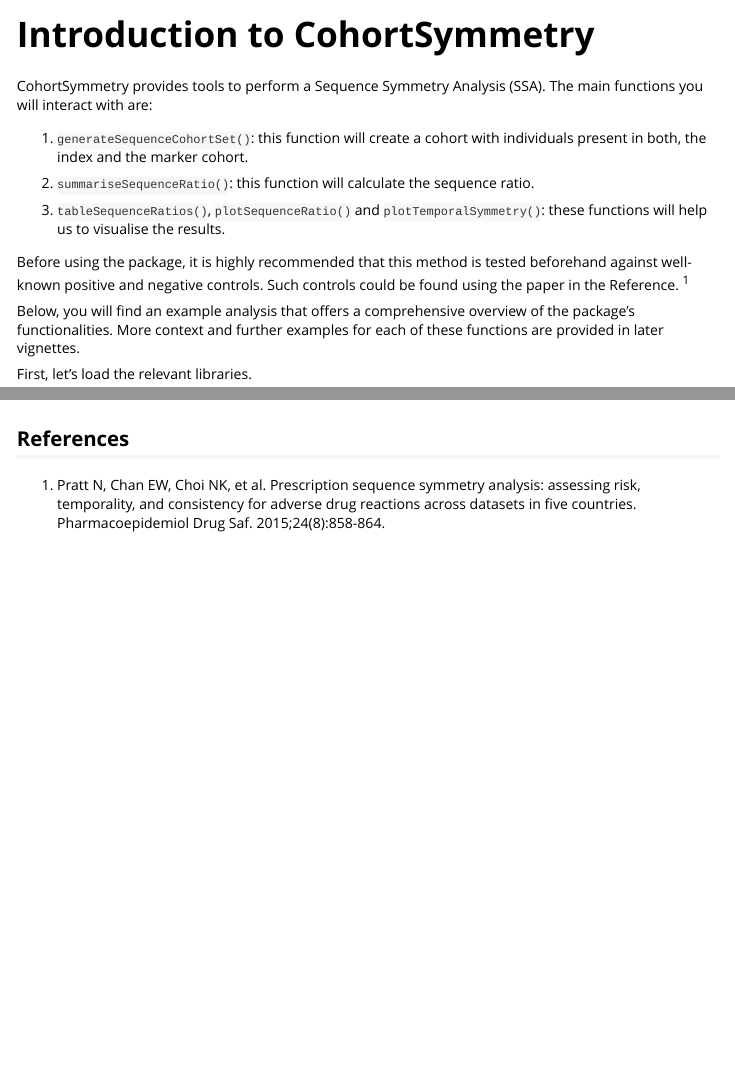
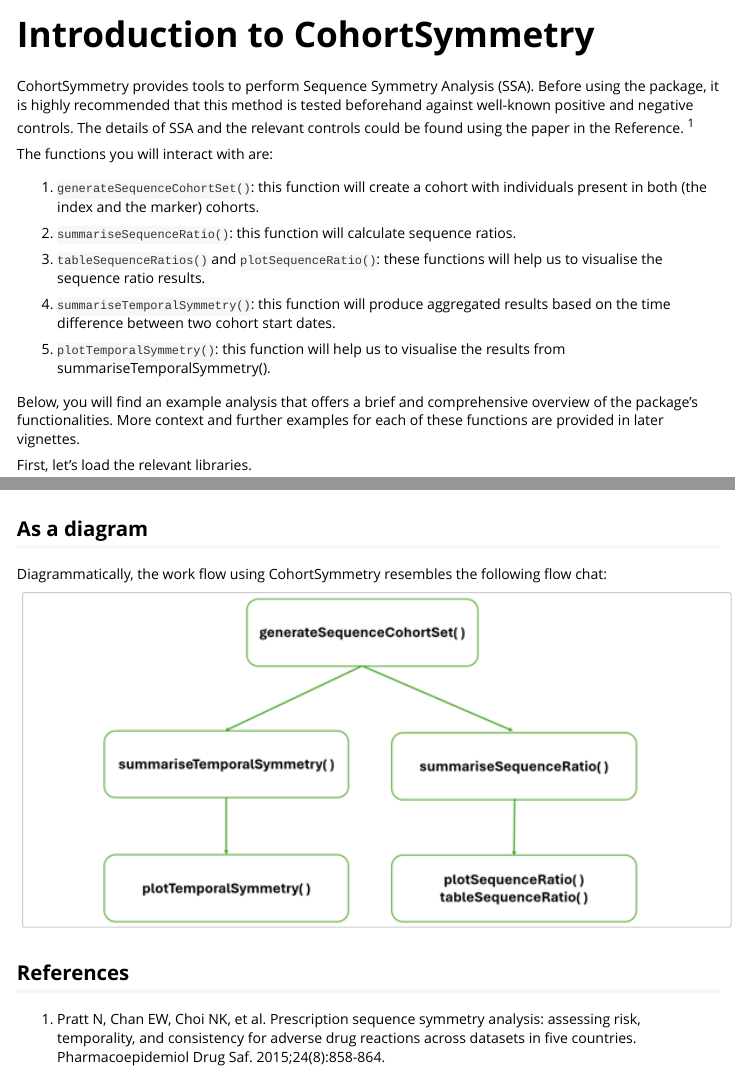
Before and after one commit to oxford-pharmacoepi/CohortSymmetry, an R Markdown document (vignettes/a01_Introduction.Rmd): the page in a window 1100 px wide, from its top, and a second part further down, joined at a grey line. Rendered offline with R 4.5, knitr and Pandoc, with nearby package versions; some code elsewhere in the file could not run offline.

Commit message:
update the first vignette

````diff
--- a/vignettes/a01_Introduction.Rmd
+++ b/vignettes/a01_Introduction.Rmd
@@ -17,21 +17,24 @@ knitr::opts_chunk$set(
 )
 ```
 
-CohortSymmetry provides tools to perform a Sequence Symmetry Analysis (SSA). The main functions you will interact with are:
-
-1.  `generateSequenceCohortSet()`: this function will create a cohort with individuals present in both, the index and the marker cohort.
-
-2.  `summariseSequenceRatio()`: this function will calculate the sequence ratio.
-
-3.  `tableSequenceRatios()`, `plotSequenceRatio()` and `plotTemporalSymmetry()`: these functions will help us to visualise the results.
-
-Before using the package, it is highly recommended that this
+CohortSymmetry provides tools to perform Sequence Symmetry Analysis (SSA). Before using the package, it is highly recommended that this
 method is tested beforehand against well-known positive and negative
-controls. Such controls could be found using the paper in the Reference.
+controls. The details of SSA and the relevant controls could be found using the paper in the Reference.
 <sup>1</sup>
 
+The functions you will interact with are:
 
-Below, you will find an example analysis that offers a comprehensive overview of the package's functionalities. More context and further examples for each of these functions are provided in later vignettes.
+1.  `generateSequenceCohortSet()`: this function will create a cohort with individuals present in both (the index and the marker) cohorts.
+
+2.  `summariseSequenceRatio()`: this function will calculate sequence ratios.
+
+3.  `tableSequenceRatios()` and `plotSequenceRatio()`: these functions will help us to visualise the sequence ratio results.
+
+4. `summariseTemporalSymmetry()`: this function will produce aggregated results based on the time difference between two cohort start dates.
+
+5. `plotTemporalSymmetry()`: this function will help us to visualise the results from summariseTemporalSymmetry().
+
+Below, you will find an example analysis that offers a brief and comprehensive overview of the package's functionalities. More context and further examples for each of these functions are provided in later vignettes.
 
 First, let’s load the relevant libraries.
 
@@ -119,6 +122,15 @@ plotSequenceRatio(result = result,
                   colours = "black")
 ```
 
+## As a diagram
+
+Diagrammatically, the work flow using CohortSymmetry resembles the following flow chat:
+
+```{r, echo=FALSE, message=FALSE, out.width="100%", warning=FALSE}
+library(here)
+knitr::include_graphics(here("vignettes/figures/workflow.png"))
+```
+
 ## References
 
 1.  Pratt N, Chan EW, Choi NK, et al. Prescription sequence symmetry
````
Also changed, not shown: vignettes/figures/workflow.png (added), vignettes/a01_Introduction.Rmd (26 more changed lines).
